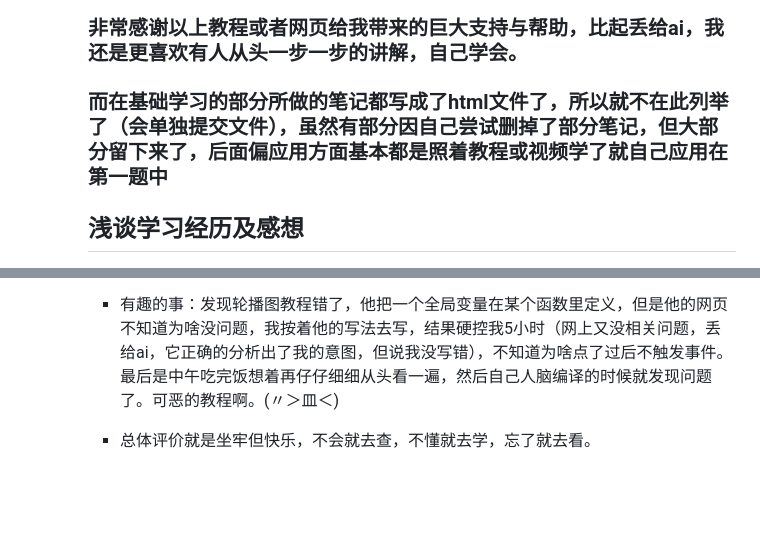
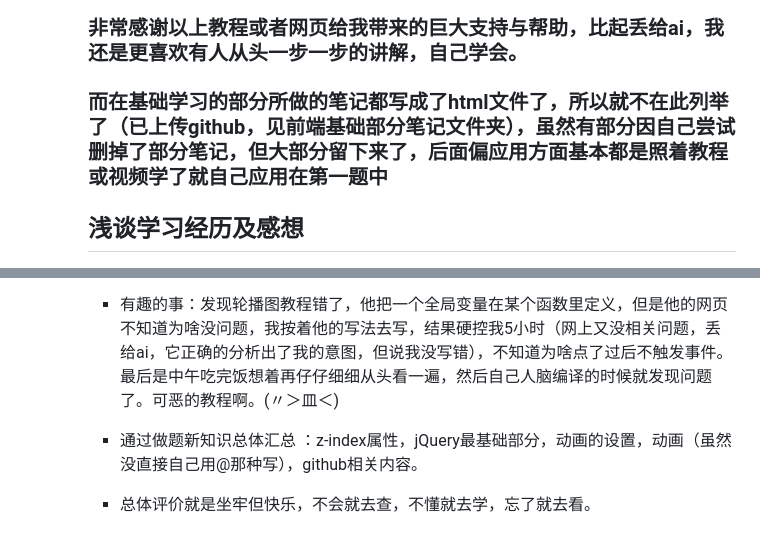
Before and after one commit to AdEle-Roman/JT3.0, a Markdown page: 前端第一题/焦糖工作室招新前端第一题.md, 2 parts joined by grey strips. Rendered like a GitHub page; blank space fills up the shorter version.

```diff
--- a/前端第一题/焦糖工作室招新前端第一题.md
+++ b/前端第一题/焦糖工作室招新前端第一题.md
@@ -32,7 +32,7 @@
 
     ### 非常感谢以上教程或者网页给我带来的巨大支持与帮助，比起丢给ai，我还是更喜欢有人从头一步一步的讲解，自己学会。
 
-    ### 而在基础学习的部分所做的笔记都写成了html文件了，所以就不在此列举了（会单独提交文件），虽然有部分因自己尝试删掉了部分笔记，但大部分留下来了，后面偏应用方面基本都是照着教程或视频学了就自己应用在第一题中
+    ### 而在基础学习的部分所做的笔记都写成了html文件了，所以就不在此列举了（已上传github，见前端基础部分笔记文件夹），虽然有部分因自己尝试删掉了部分笔记，但大部分留下来了，后面偏应用方面基本都是照着教程或视频学了就自己应用在第一题中
 
     ## 浅谈学习经历及感想
 
@@ -40,6 +40,7 @@
     * 当学习一个以上的语言时就容易混乱，仍然记得有天上程序课的时候同学问我如何制表，我张口就来个“< tr >"啊，其实想说”\t“的。
     * 学习的最有意思的就是指针浮动时的动画，那个是偶然间看别人的代码学到的。同时的确觉得jQuery的确很有用（虽然关于这个我现在也是一知半解），反正我对它的理解就是c中头文件的感觉，用它写函数的确省事，就是不习惯那么写。
     * 有趣的事：发现轮播图教程错了，他把一个全局变量在某个函数里定义，但是他的网页不知道为啥没问题，我按着他的写法去写，结果硬控我5小时（网上又没相关问题，丢给ai，它正确的分析出了我的意图，但说我没写错），不知道为啥点了过后不触发事件。最后是中午吃完饭想着再仔仔细细从头看一遍，然后自己人脑编译的时候就发现问题了。可恶的教程啊。(〃＞皿＜)
+    * 通过做题新知识总体汇总 ：z-index属性，jQuery最基础部分，动画的设置，动画（虽然没直接自己用@那种写），github相关内容。
     * 总体评价就是坐牢但快乐，不会就去查，不懂就去学，忘了就去看。
 
     * # 网页链接 (https://celebrated-tartufo-66714b.netlify.app/) (https://adele-roman.github.io/JT2.0/) 用的不同方式。
```
